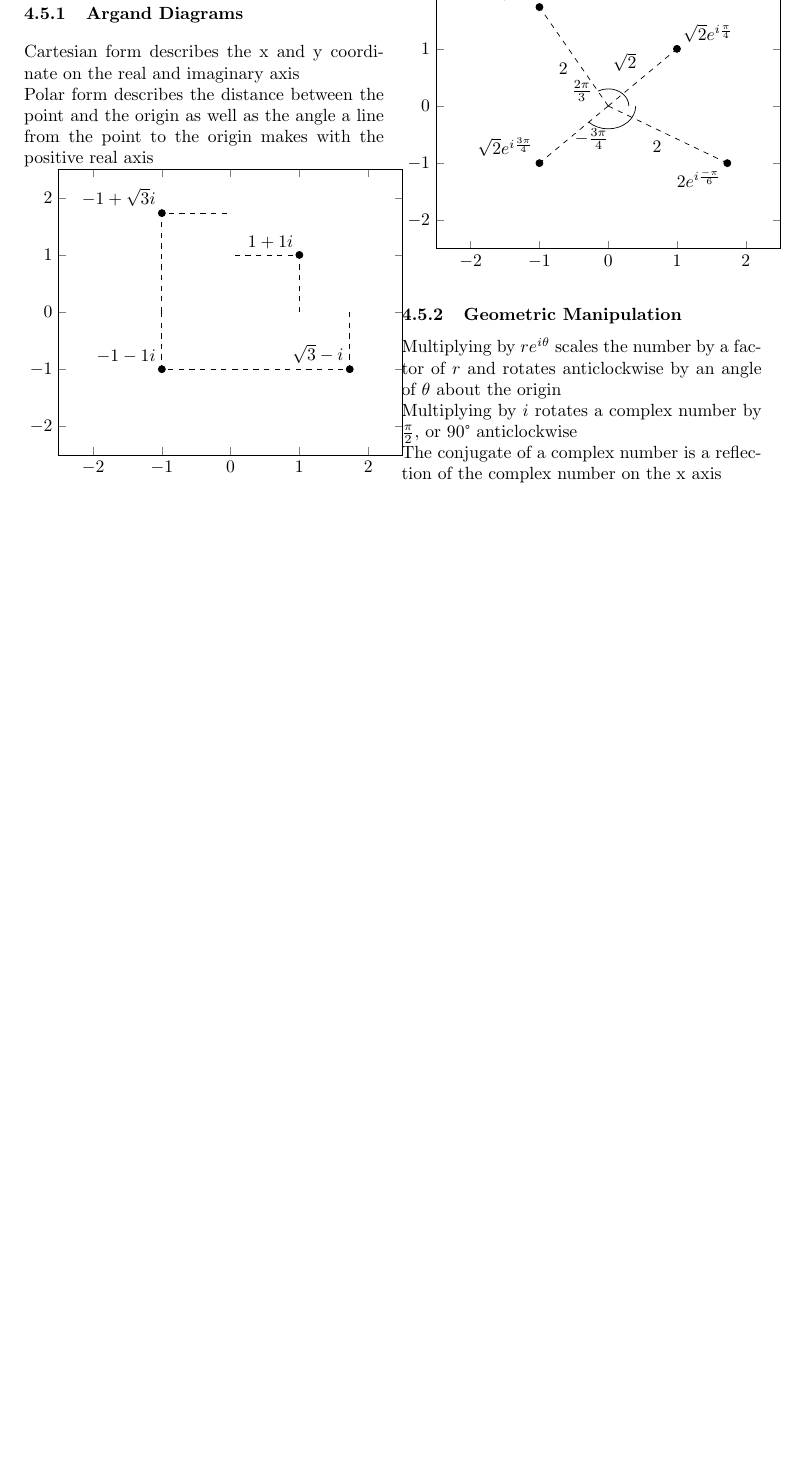
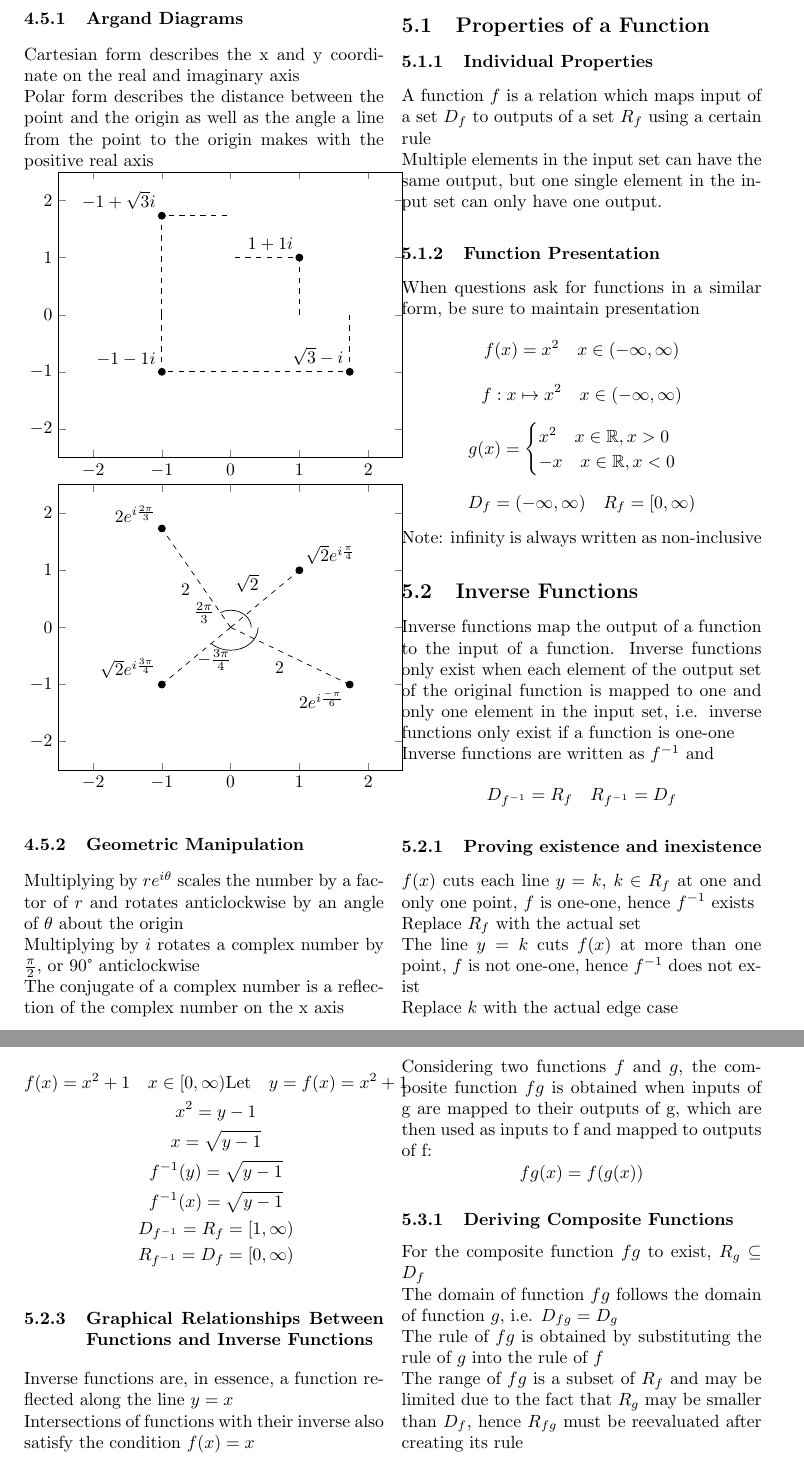
Before and after one commit to 4yn/a-lv-notes, a LaTeX document (math/main.tex, which reads math/content/05_Functions.tex): part of page 6 of 6 before the commit and two parts of pages 6 and 7 of 7 after it, the two joined at a grey line, cut so that both start at the same text, the shorter picture padded with empty space. Compiled offline with pdfLaTeX.

Commit message:
0.1.1, add first bit of functions

```diff
--- a/math/content/05_Functions.tex
+++ b/math/content/05_Functions.tex
@@ -2,7 +2,22 @@
 
 \begin{document}
 
-\section{Assumed Knowledge}
+\section{Functions}
 
-\subsection{Algebra}
+\subsection{Properties of a Function}
 
+	\subsubsection{Individual Properties}
+	A function \(f\) is a relation which maps input of a set \(D_f\) to outputs of a set \(R_f\) using a certain rule \\
+	Multiple elements in the input set can have the same output, but one single element in the input set can only have one output.
+	\subsubsection{Function Presentation}
+	When questions ask for functions in a similar form, be sure to maintain presentation
+	\[ f(x) = x^2 \quad x \in (-\infty,\infty) \]
+	\[ f: x \mapsto x^2 \quad x \in (-\infty,\infty) \]
+	\begin{equation*}
+		g(x)=\begin{cases}
+			x^2 \quad x\in\mathbb{R}, x>0 \\
+			-x \quad x\in\mathbb{R}, x<0
+		\end{cases}
+	\end{equation*}
+	\[ D_f = (-\infty,\infty) \quad R_f = [0,\infty) \]
+	Note: infinity is always written as non-inclusive
@@ -12,3 +24,33 @@
 
-\subsection{Trigonometry}
+\subsection{Inverse Functions}
+	Inverse functions map the output of a function to the input of a function. Inverse functions only exist when each element of the output set of the original function is mapped to one and only one element in the input set, i.e. inverse functions only exist if a function is one-one \\
+	Inverse functions are written as \(f^{-1}\) and
+	\[ D_{f^{-1}} = R_f \quad R_{f^{-1}} = D_f \]
+	\subsubsection{Proving existence and inexistence}
+	\(f(x)\) cuts each line \(y=k\), \(k\in R_f\) at one and only one point, \(f\) is one-one, hence \(f^{-1}\) exists \\
+	Replace \(R_f\) with the actual set \\
+	The line \(y=k\) cuts \(f(x)\) at more than one point, \(f\) is not one-one, hence \(f^{-1}\) does not exist \\
+	Replace \(k\) with the actual edge case
+	\subsubsection{Finding Inverse Functions}
+	\begin{equation*} \begin{gathered}
+		f(x) = x^2 + 1 \quad x \in [0,\infty)
+		\text{Let} \quad y = f(x) = x^2 + 1 \\
+		x^2 = y - 1 \\
+		x = \sqrt{y - 1} \\
+		f^{-1}(y) = \sqrt{y-1} \\
+		f^{-1}(x) = \sqrt{y-1} \\
+		D_{f^{-1}} = R_f = [1,\infty) \\
+		R_{f^{-1}} = D_f = [0,\infty)
+	\end{gathered} \end{equation*}
+	\subsubsection{Graphical Relationships Between Functions and Inverse Functions}
+	Inverse functions are, in essence, a function reflected along the line \(y=x\) \\
+	Intersections of functions with their inverse also satisfy the condition \(f(x)=x\)
 
+\subsection{Composite Functions}
+	Considering two functions \(f\) and \(g\), the composite function \(fg\) is obtained when inputs of g are mapped to their outputs of g, which are then used as inputs to f and mapped to outputs of f:
+	\[ fg(x) = f(g(x)) \]
+	\subsubsection{Deriving Composite Functions}
+	For the composite function \(fg\) to exist, \(R_g \subseteq D_f\) \\
+	The domain of function \(fg\) follows the domain of function \(g\), i.e. \(D_{fg} = D_g\) \\
+	The rule of \(fg\) is obtained by substituting the rule of \(g\) into the rule of \(f\) \\
+	The range of \(fg\) is a subset of \(R_f\) and may be limited due to the fact that \(R_g\) may be smaller than  \(D_f\), hence \(R_{fg}\) must be reevaluated after creating its rule
--- a/math/main.tex
+++ b/math/main.tex
@@ -7,7 +7,7 @@
 \usepackage{amssymb}
 \usepackage{textcomp}
 \usepackage{gensymb}
-\usepackage{pgfplots} \pgfplotsset{compat=1.13}
+\usepackage{pgfplots} \pgfplotsset{compat=1.12}
 
 \author{Chang Si Yuan}
 \title{Math Notes}
@@ -23,7 +23,7 @@
 \subfile{./content/02_Inqeualities.tex}
 \subfile{./content/03_Vectors.tex}
 \subfile{./content/04_Complex_Numbers.tex}
-% \subfile{./content/05_Functions.tex}
+\subfile{./content/05_Functions.tex}
 % \subfile{./content/06_APGP.tex}
 
 \end{multicols}
```
Also changed, not shown: math/content/04_Complex_Numbers.tex (+1 -1 lines), math/content/05_Functions.pdf (added), math/main.pdf, math/content/05_Functions.tex (6 more changed lines).
